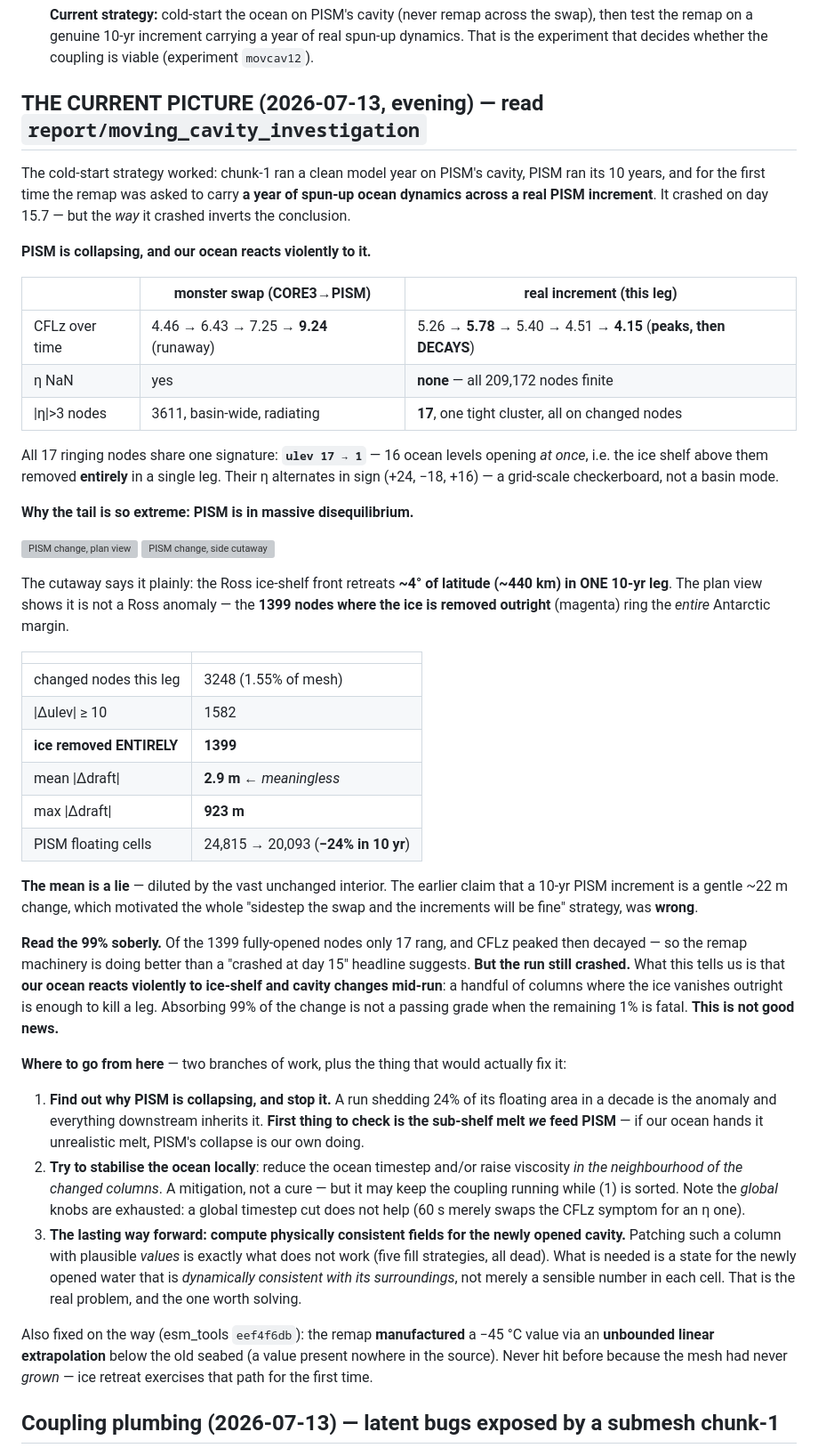
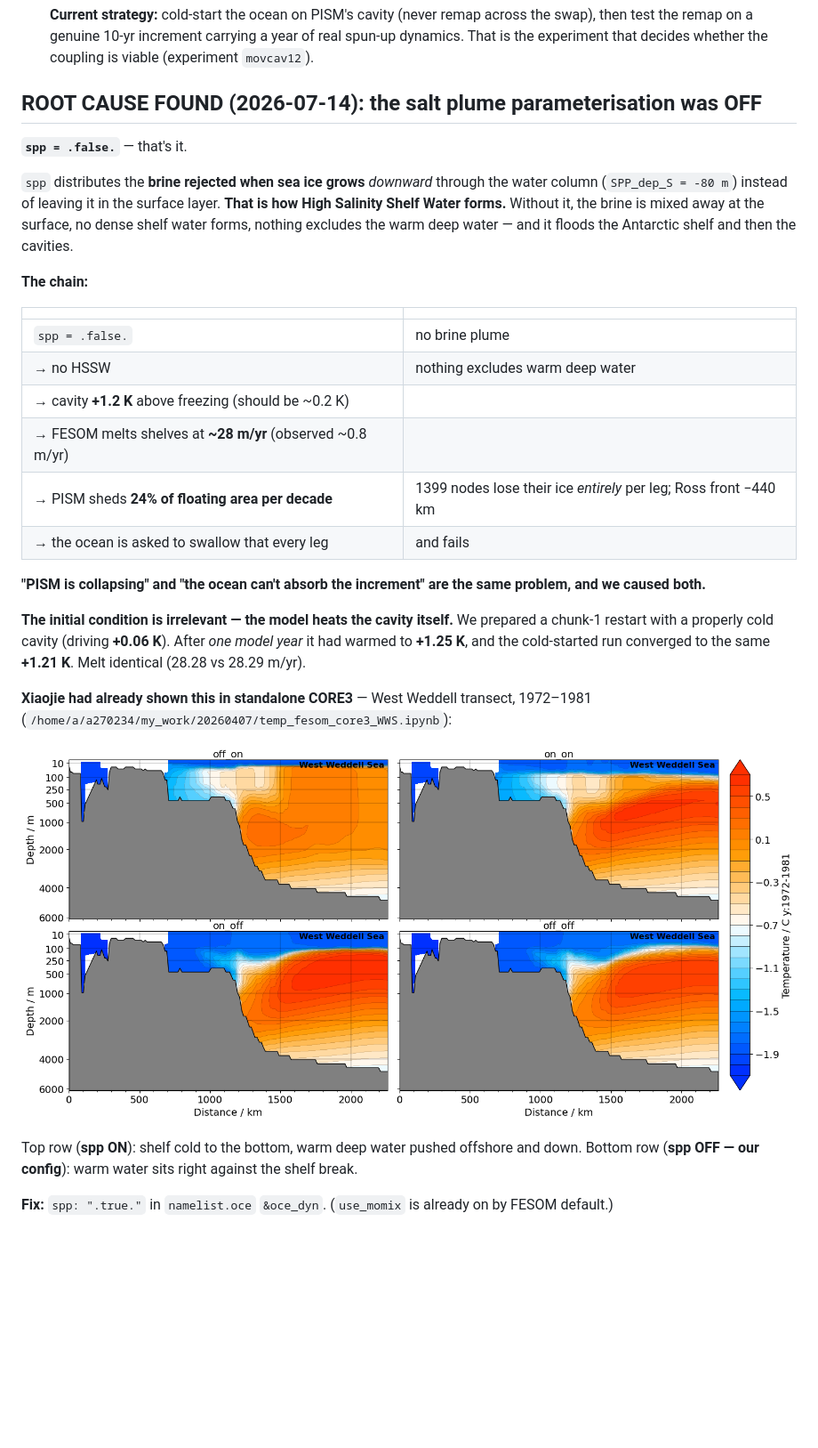
Before and after one commit to JanStreffing/investigation_awiesm3_moving_cavity_crash, a Markdown page: README.md, the part around one of its changes. Shown at 89% size. GitHub-like rendering; pictures changed too: figures/spp/xiaojie_core3_WWS_spp_transect.png (added); blank space fills up the shorter version; grey boxes are pictures that could not be loaded.

Commit message:
ROOT CAUSE: the salt plume parameterisation was off (spp = .false.)
spp distributes the brine rejected when sea ice grows DOWNWARD through the water
column instead of leaving it in the surface layer. That is how High Salinity Shelf
Water forms. With spp=.false. no dense shelf water forms, nothing excludes the warm
deep water, and it floods the Antarctic shelf and then the ice-shelf cavities.

The chain:
  spp=.false. -> no HSSW -> cavity +1.2 K above freezing (should be ~0.2 K)
  -> FESOM melts the shelves at ~28 m/yr (observed ~0.8 m/yr)
  -> PISM sheds 24% of its floating area per decade (1399 nodes lose their ice
     ENTIRELY per leg; Ross front -440 km)
  -> the ocean is asked to swallow that geometry change every leg, and fails.

"PISM is collapsing" and "the ocean cannot absorb the increment" are THE SAME PROBLEM,
and we caused both.

Proof the initial condition is irrelevant: we prepared a chunk-1 restart with a
properly cold cavity (driving +0.06 K). After ONE model year it had warmed to +1.25 K,
and the cold-started run converged to the same +1.21 K. Melt identical (28.28 vs
28.29 m/yr). The model heats the cavity itself.

Xiaojie had already demonstrated this in standalone CORE3 (West Weddell transect,
1972-1981): with spp ON the shelf stays cold and the warm deep water is pushed
offshore; with spp OFF it sits against the shelf break. Figure included.

Fix: spp: ".true." in namelist.oce &oce_dyn.

Also documented (independent, NOT the cause): the PISM ocean forcing averages FESOM
levels 1-20 = 0-410 m, starting at the SURFACE, and hands that to PISM's -ocean th, a
local boundary-layer scheme that needs the water in contact with the ice base. The
correct code (-sellevel,150/600) sits disabled behind `if [ 0 -eq 1 ]`.

```diff
--- a/README.md
+++ b/README.md
@@ -50,74 +50,41 @@ so all components agree on the new coastline.
   test the remap on a genuine 10-yr increment carrying a year of real spun-up dynamics. That is the
   experiment that decides whether the coupling is viable (experiment `movcav12`).
 
-## THE CURRENT PICTURE (2026-07-13, evening) — read `report/moving_cavity_investigation`
+## ROOT CAUSE FOUND (2026-07-14): the salt plume parameterisation was OFF
 
-The cold-start strategy worked: chunk-1 ran a clean model year on PISM's cavity, PISM ran its
-10 years, and for the first time the remap was asked to carry **a year of spun-up ocean dynamics
-across a real PISM increment**. It crashed on day 15.7 — but the *way* it crashed inverts the
-conclusion.
+**`spp = .false.`** — that's it.
 
-**PISM is collapsing, and our ocean reacts violently to it.**
+`spp` distributes the **brine rejected when sea ice grows** *downward* through the water column
+(`SPP_dep_S = -80 m`) instead of leaving it in the surface layer. **That is how High Salinity Shelf
+Water forms.** Without it, the brine is mixed away at the surface, no dense shelf water forms,
+nothing excludes the warm deep water — and it floods the Antarctic shelf and then the cavities.
 
-| | monster swap (CORE3→PISM) | real increment (this leg) |
-|---|---|---|
-| CFLz over time | 4.46 → 6.43 → 7.25 → **9.24** (runaway) | 5.26 → **5.78** → 5.40 → 4.51 → **4.15** (**peaks, then DECAYS**) |
-| η NaN | yes | **none** — all 209,172 nodes finite |
-| \|η\|>3 nodes | 3611, basin-wide, radiating | **17**, one tight cluster, all on changed nodes |
-
-All 17 ringing nodes share one signature: **`ulev 17 → 1`** — 16 ocean levels opening *at once*,
-i.e. the ice shelf above them removed **entirely** in a single leg. Their η alternates in sign
-(+24, −18, +16) — a grid-scale checkerboard, not a basin mode.
-
-**Why the tail is so extreme: PISM is in massive disequilibrium.**
-
-![PISM change, plan view](figures/pism_change/pism_change_planview.png)
-![PISM change, side cutaway](figures/pism_change/pism_change_section.png)
-
-The cutaway says it plainly: the Ross ice-shelf front retreats **~4° of latitude (~440 km) in ONE
-10-yr leg**. The plan view shows it is not a Ross anomaly — the **1399 nodes where the ice is
-removed outright** (magenta) ring the *entire* Antarctic margin.
+**The chain:**
 
 | | |
 |---|---|
-| changed nodes this leg | 3248 (1.55% of mesh) |
-| \|Δulev\| ≥ 10 | 1582 |
-| **ice removed ENTIRELY** | **1399** |
-| mean \|Δdraft\| | **2.9 m** ← *meaningless* |
-| max \|Δdraft\| | **923 m** |
-| PISM floating cells | 24,815 → 20,093 (**−24% in 10 yr**) |
+| `spp = .false.` | no brine plume |
+| → no HSSW | nothing excludes warm deep water |
+| → cavity **+1.2 K** above freezing (should be ~0.2 K) | |
+| → FESOM melts shelves at **~28 m/yr** (observed ~0.8 m/yr) | |
+| → PISM sheds **24% of floating area per decade** | 1399 nodes lose their ice *entirely* per leg; Ross front −440 km |
+| → the ocean is asked to swallow that every leg | and fails |
 
-**The mean is a lie** — diluted by the vast unchanged interior. The earlier claim that a 10-yr PISM
-increment is a gentle ~22 m change, which motivated the whole "sidestep the swap and the increments
-will be fine" strategy, was **wrong**.
+**"PISM is collapsing" and "the ocean can't absorb the increment" are the same problem, and we
+caused both.**
 
-**Read the 99% soberly.** Of the 1399 fully-opened nodes only 17 rang, and CFLz peaked then
-decayed — so the remap machinery is doing better than a "crashed at day 15" headline suggests.
-**But the run still crashed.** What this tells us is that **our ocean reacts violently to ice-shelf
-and cavity changes mid-run**: a handful of columns where the ice vanishes outright is enough to kill
-a leg. Absorbing 99% of the change is not a passing grade when the remaining 1% is fatal. **This is
-not good news.**
+**The initial condition is irrelevant — the model heats the cavity itself.** We prepared a chunk-1
+restart with a properly cold cavity (driving **+0.06 K**). After *one model year* it had warmed to
+**+1.25 K**, and the cold-started run converged to the same **+1.21 K**. Melt identical (28.28 vs
+28.29 m/yr).
 
-**Where to go from here** — two branches of work, plus the thing that would actually fix it:
+**Xiaojie had already shown this in standalone CORE3** — West Weddell transect, 1972–1981
+(`/home/a/a270234/my_work/20260407/temp_fesom_core3_WWS.ipynb`):
 
-1. **Find out why PISM is collapsing, and stop it.** A run shedding 24% of its floating area in a
-   decade is the anomaly and everything downstream inherits it. **First thing to check is the
-   sub-shelf melt *we* feed PISM** — if our ocean hands it unrealistic melt, PISM's collapse is our
-   own doing.
-2. **Try to stabilise the ocean locally**: reduce the ocean timestep and/or raise viscosity *in the
-   neighbourhood of the changed columns*. A mitigation, not a cure — but it may keep the coupling
-   running while (1) is sorted. Note the *global* knobs are exhausted: a global timestep cut does not
-   help (60 s merely swaps the CFLz symptom for an η one).
-3. **The lasting way forward: compute physically consistent fields for the newly opened cavity.**
-   Patching such a column with plausible *values* is exactly what does not work (five fill
-   strategies, all dead). What is needed is a state for the newly opened water that is *dynamically
-   consistent with its surroundings*, not merely a sensible number in each cell. That is the real
-   problem, and the one worth solving.
+![spp on vs off, West Weddell](figures/spp/xiaojie_core3_WWS_spp_transect.png)
 
-Also fixed on the way (esm_tools `eef4f6db`): the remap **manufactured** a −45 °C value via an
-**unbounded linear extrapolation** below the old seabed (a value present nowhere in the source).
-Never hit before because the mesh had never *grown* — ice retreat exercises that path for the first
-time.
+Top row (**spp ON**): shelf cold to the bottom, warm deep water pushed offshore and down.
+Bottom row (**spp OFF — our config**): warm water sits right against the shelf break.
 
-## Coupling plumbing (2026-07-13) — latent bugs exposed by a submesh chunk-1
+**Fix:** `spp: ".true."` in `namelist.oce` `&oce_dyn`. (`use_momix` is already on by FESOM default.)
 
```
Also changed, not shown: other parts of README.md (+5 -34 lines), 6 other files.
